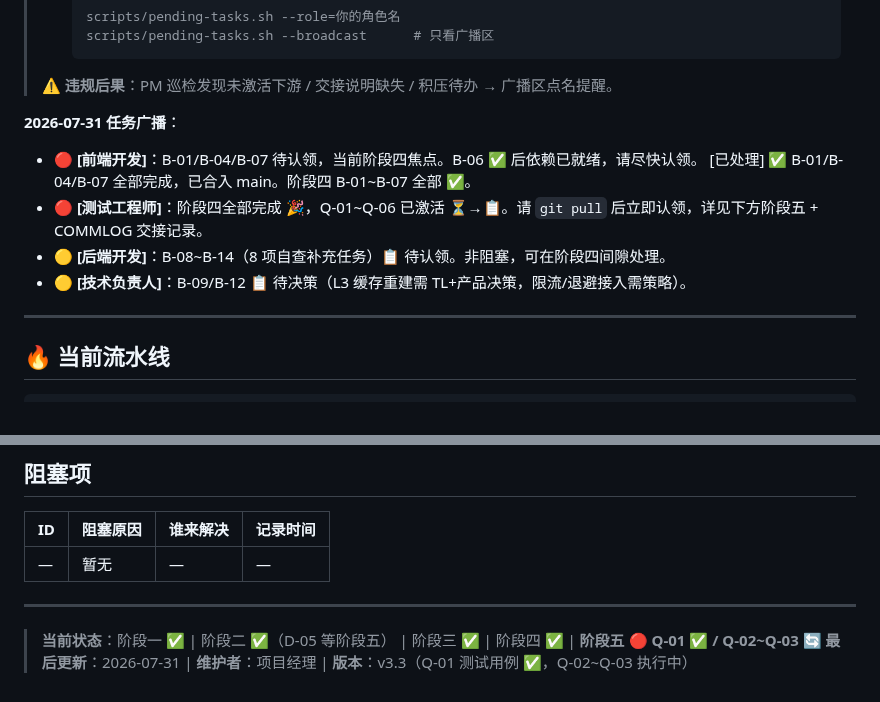
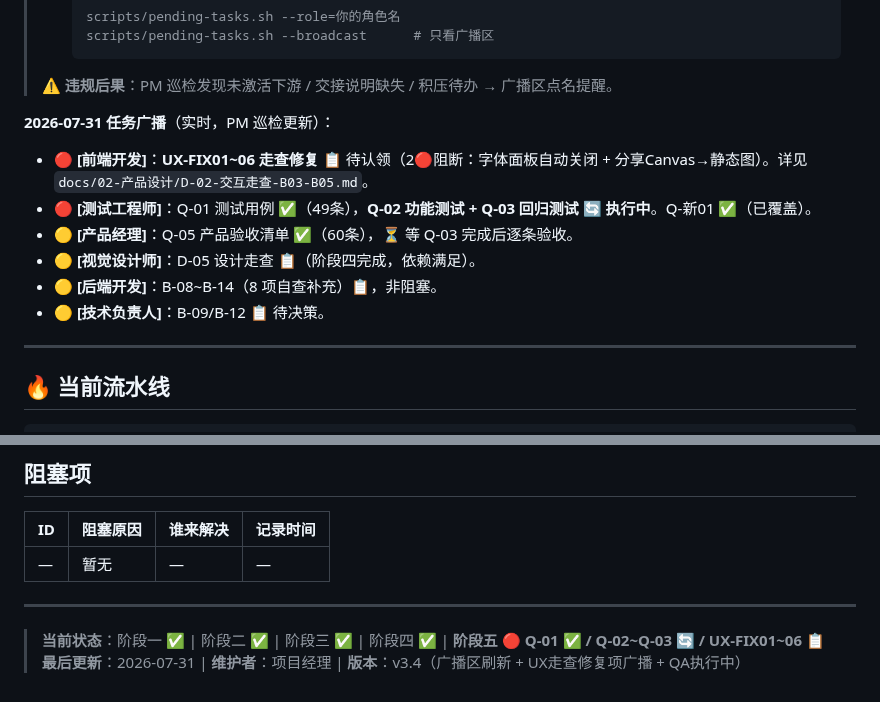
Before and after one commit to tengfeizhao1219/One-News, a Markdown page: TASK_BOARD.md, 2 parts joined by grey strips. GitHub-like rendering.

Commit message:
PM: 广播区刷新 v3.4 — QA执行中 + UX-FIX06广播FE + PM验收待命

```diff
--- a/TASK_BOARD.md
+++ b/TASK_BOARD.md
@@ -47,11 +47,13 @@
 >
 > ⚠️ **违规后果**：PM 巡检发现未激活下游 / 交接说明缺失 / 积压待办 → 广播区点名提醒。
 
-**2026-07-31 任务广播**：
-- 🔴 **[前端开发]**：B-01/B-04/B-07 待认领，当前阶段四焦点。B-06 ✅ 后依赖已就绪，请尽快认领。 [已处理] ✅ B-01/B-04/B-07 全部完成，已合入 main。阶段四 B-01~B-07 全部 ✅。
-- 🔴 **[测试工程师]**：阶段四全部完成 🎉，Q-01~Q-06 已激活 ⏳→📋。请 `git pull` 后立即认领，详见下方阶段五 + COMMLOG 交接记录。
-- 🟡 **[后端开发]**：B-08~B-14（8 项自查补充任务）📋 待认领。非阻塞，可在阶段四间隙处理。
-- 🟡 **[技术负责人]**：B-09/B-12 📋 待决策（L3 缓存重建需 TL+产品决策，限流/退避接入需策略）。
+**2026-07-31 任务广播**（实时，PM 巡检更新）：
+- 🔴 **[前端开发]**：**UX-FIX01~06 走查修复** 📋 待认领（2🔴阻断：字体面板自动关闭 + 分享Canvas→静态图）。详见 `docs/02-产品设计/D-02-交互走查-B03-B05.md`。
+- 🔴 **[测试工程师]**：Q-01 测试用例 ✅（49条），**Q-02 功能测试 + Q-03 回归测试 🔄 执行中**。Q-新01 ✅（已覆盖）。
+- 🟡 **[产品经理]**：Q-05 产品验收清单 ✅（60条），⏳ 等 Q-03 完成后逐条验收。
+- 🟡 **[视觉设计师]**：D-05 设计走查 📋（阶段四完成，依赖满足）。
+- 🟡 **[后端开发]**：B-08~B-14（8 项自查补充）📋，非阻塞。
+- 🟡 **[技术负责人]**：B-09/B-12 📋 待决策。
 
 ---
 
@@ -272,5 +274,5 @@
 
 ---
 
-> **当前状态**：阶段一 ✅ | 阶段二 ✅（D-05 等阶段五） | 阶段三 ✅ | 阶段四 ✅ | **阶段五 🔴 Q-01 ✅ / Q-02~Q-03 🔄**
-> **最后更新**：2026-07-31 | **维护者**：项目经理 | **版本**：v3.3（Q-01 测试用例 ✅，Q-02~Q-03 执行中）
+> **当前状态**：阶段一 ✅ | 阶段二 ✅ | 阶段三 ✅ | 阶段四 ✅ | **阶段五 🔴 Q-01 ✅ / Q-02~Q-03 🔄 / UX-FIX01~06 📋**
+> **最后更新**：2026-07-31 | **维护者**：项目经理 | **版本**：v3.4（广播区刷新 + UX走查修复项广播 + QA执行中）
```
